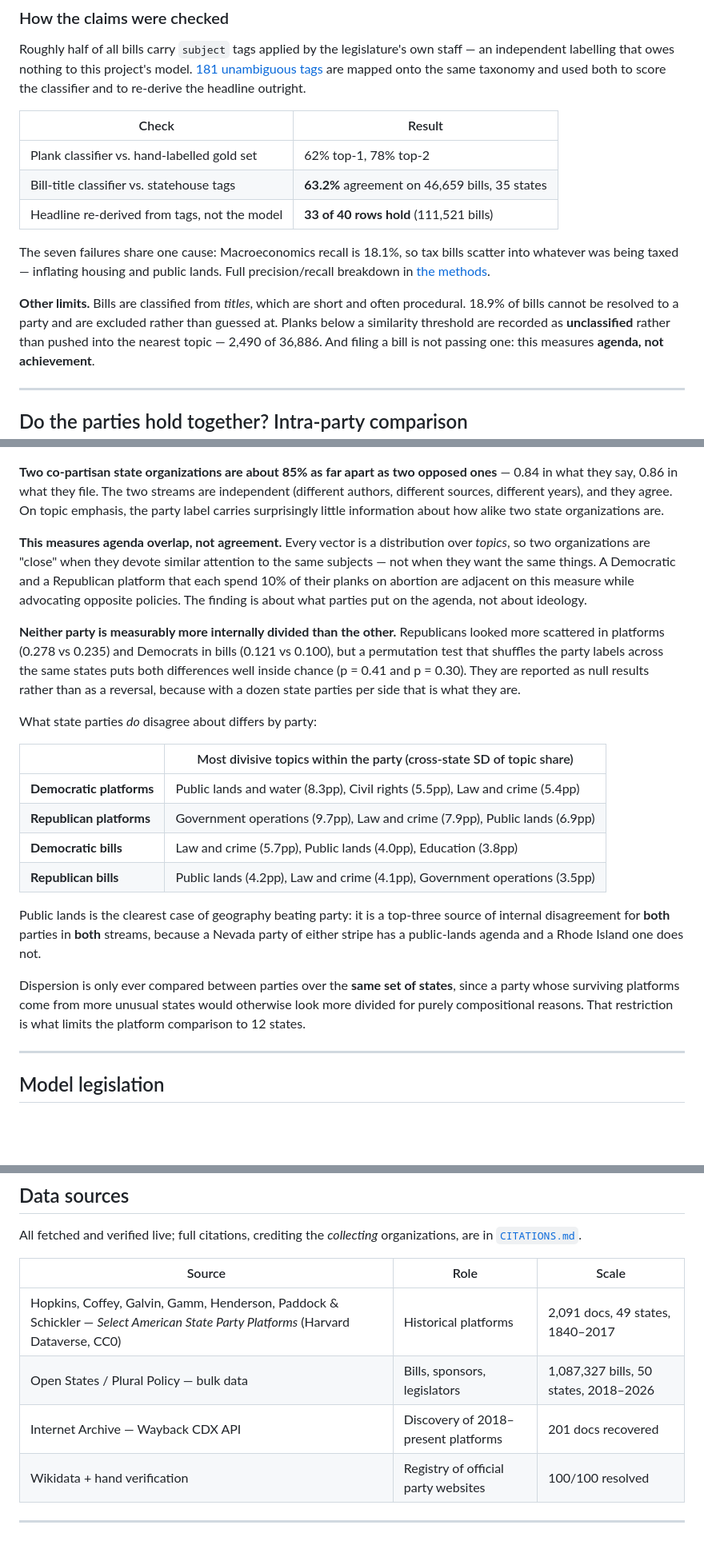
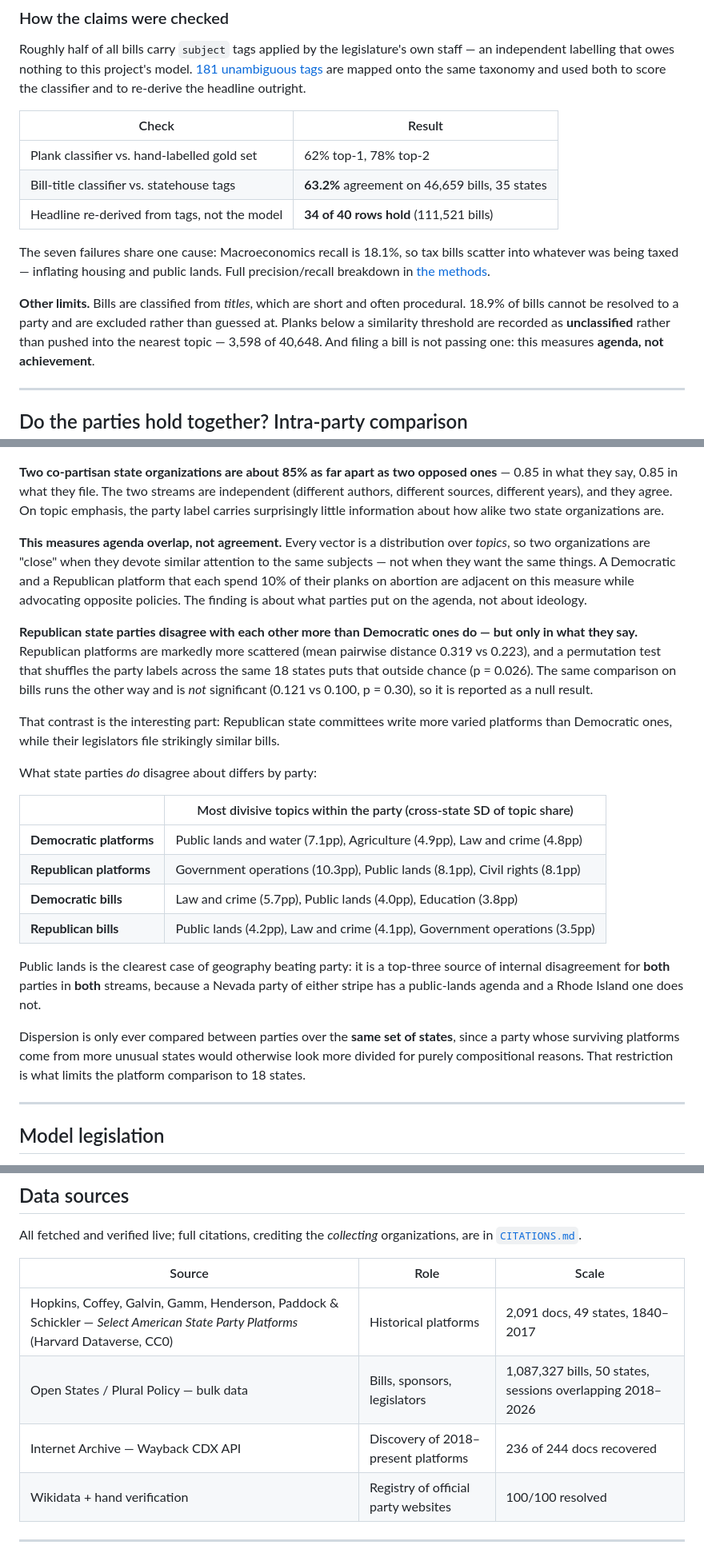
Before and after one commit to hanshanley/state-politics, a Markdown page: README.md, 3 parts joined by grey strips. Shown at 80% size. Drawn GitHub-style; blank space fills up the shorter version.

```diff
--- a/README.md
+++ b/README.md
@@ -93,7 +109,7 @@ both to score the classifier and to re-derive the headline outright.
 |---|---|
 | Plank classifier vs. hand-labelled gold set | 62% top-1, 78% top-2 |
 | Bill-title classifier vs. statehouse tags | **63.2%** agreement on 46,659 bills, 35 states |
-| Headline re-derived from tags, not the model | **33 of 40 rows hold** (111,521 bills) |
+| Headline re-derived from tags, not the model | **34 of 40 rows hold** (111,521 bills) |
 
 The seven failures share one cause: Macroeconomics recall is 18.1%, so tax bills scatter into
 whatever was being taxed — inflating housing and public lands. Full precision/recall breakdown
@@ -102,7 +118,7 @@ in [the methods](docs/METHODS.md#validating-the-bill-classifier).
 **Other limits.** Bills are classified from *titles*, which are short and often procedural.
 18.9% of bills cannot be resolved to a party and are excluded rather than guessed at. Planks
 below a similarity threshold are recorded as **unclassified** rather than pushed into the nearest
-topic — 2,490 of 36,886. And filing a bill is not passing one: this measures **agenda, not
+topic — 3,598 of 40,648. And filing a bill is not passing one: this measures **agenda, not
 achievement**.
 
 ---
@@ -119,8 +135,8 @@ uv run python scripts/plot_intraparty.py
 
 ![State parties barely cluster by party](outputs/intraparty_coherence.png)
 
-**Two co-partisan state organizations are about 85% as far apart as two opposed ones** — 0.84 in
-what they say, 0.86 in what they file. The two streams are independent (different authors,
+**Two co-partisan state organizations are about 85% as far apart as two opposed ones** — 0.85 in
+what they say, 0.85 in what they file. The two streams are independent (different authors,
 different sources, different years), and they agree. On topic emphasis, the party label carries
 surprisingly little information about how alike two state organizations are.
 
@@ -130,18 +146,21 @@ when they want the same things. A Democratic and a Republican platform that each
 their planks on abortion are adjacent on this measure while advocating opposite policies. The
 finding is about what parties put on the agenda, not about ideology.
 
-**Neither party is measurably more internally divided than the other.** Republicans looked more
-scattered in platforms (0.278 vs 0.235) and Democrats in bills (0.121 vs 0.100), but a
-permutation test that shuffles the party labels across the same states puts both differences
-well inside chance (p = 0.41 and p = 0.30). They are reported as null results rather than as a
-reversal, because with a dozen state parties per side that is what they are.
+**Republican state parties disagree with each other more than Democratic ones do — but only in
+what they say.** Republican platforms are markedly more scattered (mean pairwise distance 0.319
+vs 0.223), and a permutation test that shuffles the party labels across the same 18 states puts
+that outside chance (p = 0.026). The same comparison on bills runs the other way and is *not*
+significant (0.121 vs 0.100, p = 0.30), so it is reported as a null result.
+
+That contrast is the interesting part: Republican state committees write more varied platforms
+than Democratic ones, while their legislators file strikingly similar bills.
 
 What state parties *do* disagree about differs by party:
 
 | | Most divisive topics within the party (cross-state SD of topic share) |
 |---|---|
-| **Democratic platforms** | Public lands and water (8.3pp), Civil rights (5.5pp), Law and crime (5.4pp) |
-| **Republican platforms** | Government operations (9.7pp), Law and crime (7.9pp), Public lands (6.9pp) |
+| **Democratic platforms** | Public lands and water (7.1pp), Agriculture (4.9pp), Law and crime (4.8pp) |
+| **Republican platforms** | Government operations (10.3pp), Public lands (8.1pp), Civil rights (8.1pp) |
 | **Democratic bills** | Law and crime (5.7pp), Public lands (4.0pp), Education (3.8pp) |
 | **Republican bills** | Public lands (4.2pp), Law and crime (4.1pp), Government operations (3.5pp) |
 
@@ -151,7 +170,7 @@ stripe has a public-lands agenda and a Rhode Island one does not.
 
 Dispersion is only ever compared between parties over the **same set of states**, since a party
 whose surviving platforms come from more unusual states would otherwise look more divided for
-purely compositional reasons. That restriction is what limits the platform comparison to 12
+purely compositional reasons. That restriction is what limits the platform comparison to 18
 states.
 
 ---
@@ -184,8 +203,8 @@ All fetched and verified live; full citations, crediting the *collecting* organi
 | Source | Role | Scale |
 |---|---|---|
 | Hopkins, Coffey, Galvin, Gamm, Henderson, Paddock & Schickler — *Select American State Party Platforms* (Harvard Dataverse, CC0) | Historical platforms | 2,091 docs, 49 states, 1840–2017 |
-| Open States / Plural Policy — bulk data | Bills, sponsors, legislators | 1,087,327 bills, 50 states, 2018–2026 |
-| Internet Archive — Wayback CDX API | Discovery of 2018–present platforms | 201 docs recovered |
+| Open States / Plural Policy — bulk data | Bills, sponsors, legislators | 1,087,327 bills, 50 states, sessions overlapping 2018–2026 |
+| Internet Archive — Wayback CDX API | Discovery of 2018–present platforms | 236 of 244 docs recovered |
 | Wikidata + hand verification | Registry of official party websites | 100/100 resolved |
 
 ---
```
Also changed, not shown: other parts of README.md (+28 -12 lines), docs/METHODS.md (+27 -28 lines), docs/PLAN.md (+54 -9 lines), outputs/intraparty_coherence.png, outputs/party_emphasis.png, outputs/platform_coverage_2018_present.png, outputs/stated_vs_revealed.png, 9 other files.
